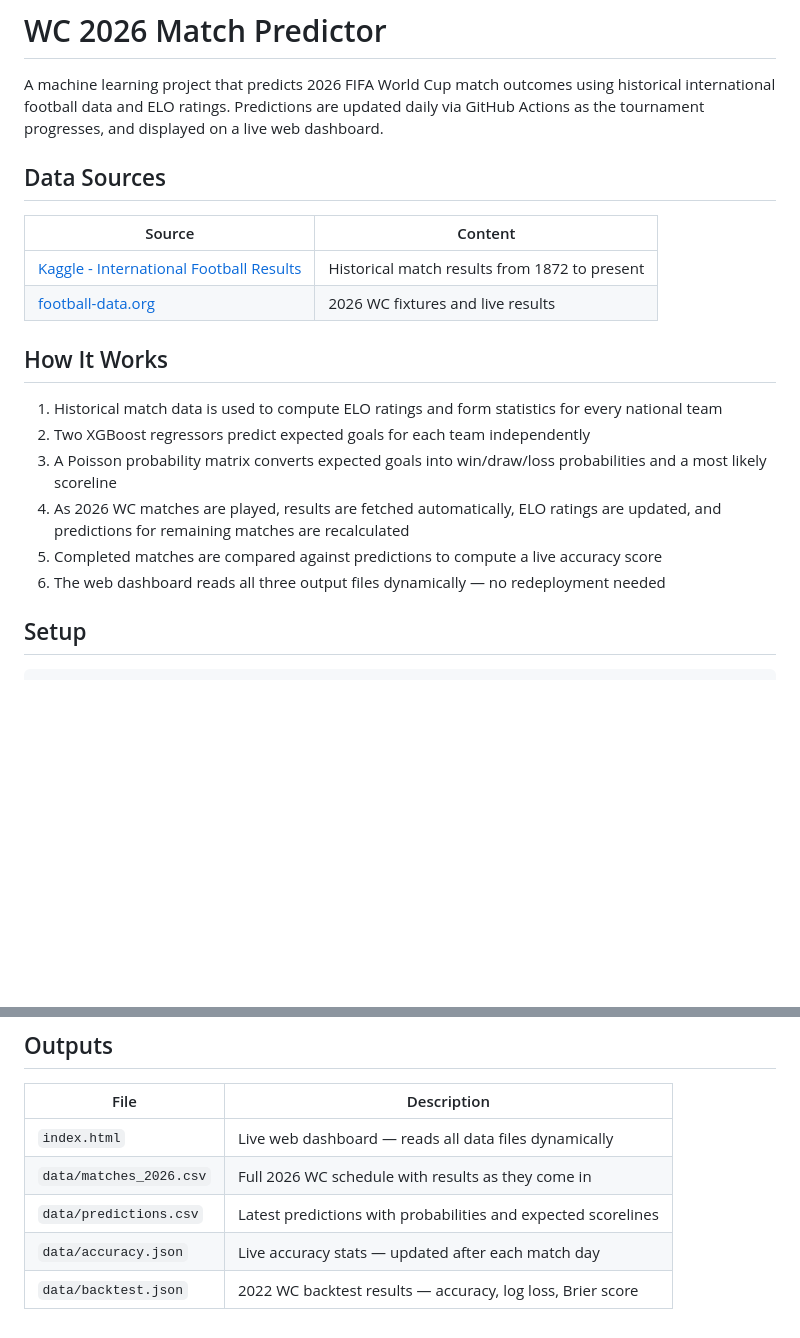
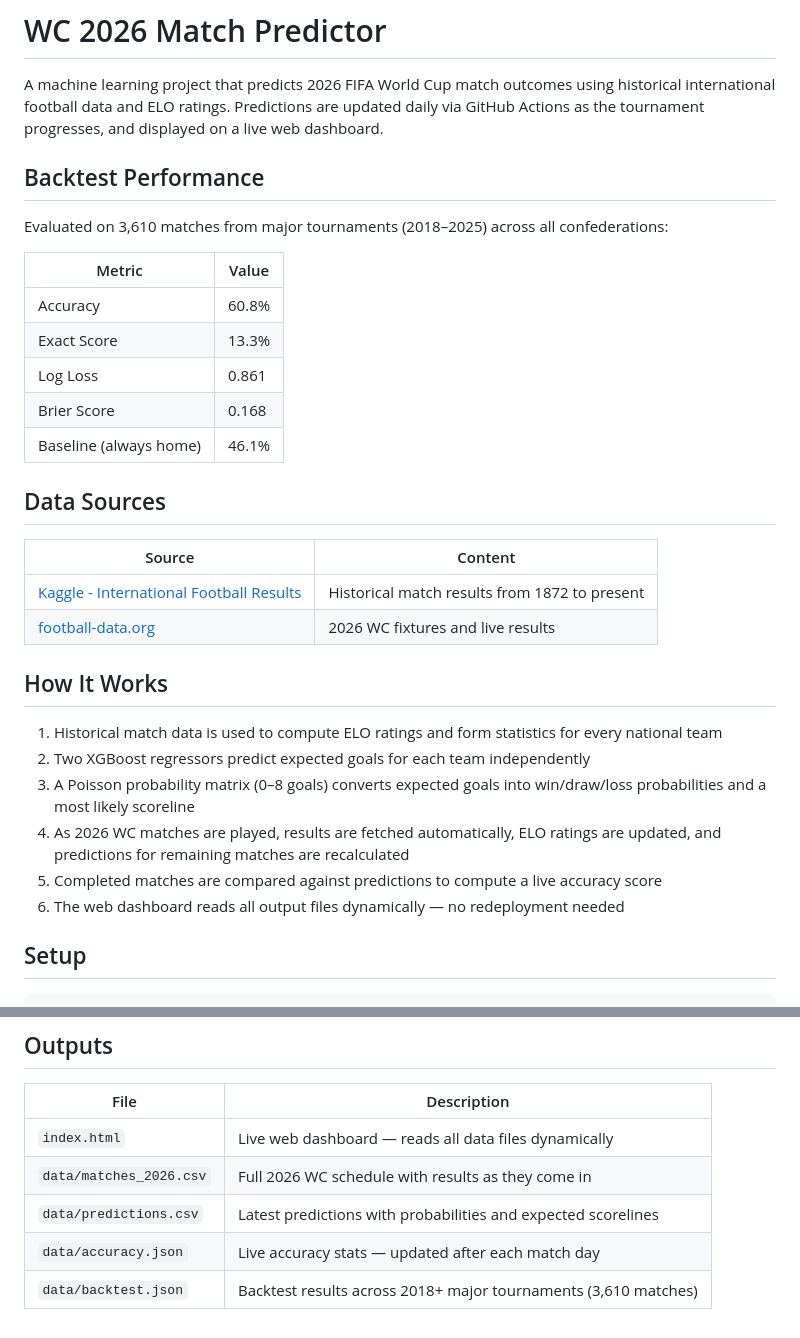
Before and after one commit to umutyyapici/DK-Tahminator, a Markdown page: README.md, 2 parts joined by grey strips. Drawn GitHub-style; blank space fills up the shorter version.

```diff
--- a/README.md
+++ b/README.md
@@ -1,6 +1,18 @@
 # WC 2026 Match Predictor
 
 A machine learning project that predicts 2026 FIFA World Cup match outcomes using historical international football data and ELO ratings. Predictions are updated daily via GitHub Actions as the tournament progresses, and displayed on a live web dashboard.
+
+## Backtest Performance
+
+Evaluated on 3,610 matches from major tournaments (2018–2025) across all confederations:
+
+| Metric | Value |
+|--------|-------|
+| Accuracy | 60.8% |
+| Exact Score | 13.3% |
+| Log Loss | 0.861 |
+| Brier Score | 0.168 |
+| Baseline (always home) | 46.1% |
 
 ## Data Sources
 
@@ -13,10 +25,10 @@ A machine learning project that predicts 2026 FIFA World Cup match outcomes usin
 
 1. Historical match data is used to compute ELO ratings and form statistics for every national team
 2. Two XGBoost regressors predict expected goals for each team independently
-3. A Poisson probability matrix converts expected goals into win/draw/loss probabilities and a most likely scoreline
+3. A Poisson probability matrix (0–8 goals) converts expected goals into win/draw/loss probabilities and a most likely scoreline
 4. As 2026 WC matches are played, results are fetched automatically, ELO ratings are updated, and predictions for remaining matches are recalculated
 5. Completed matches are compared against predictions to compute a live accuracy score
-6. The web dashboard reads all three output files dynamically — no redeployment needed
+6. The web dashboard reads all output files dynamically — no redeployment needed
 
 ## Setup
 
@@ -109,4 +124,4 @@ Trains on pre-2022 WC data, tests on the 2022 World Cup, and reports accuracy, l
 | `data/matches_2026.csv` | Full 2026 WC schedule with results as they come in |
 | `data/predictions.csv` | Latest predictions with probabilities and expected scorelines |
 | `data/accuracy.json` | Live accuracy stats — updated after each match day |
-| `data/backtest.json` | 2022 WC backtest results — accuracy, log loss, Brier score |
+| `data/backtest.json` | Backtest results across 2018+ major tournaments (3,610 matches) |
```
Also changed, not shown: other parts of README.md (+7 -4 lines).
